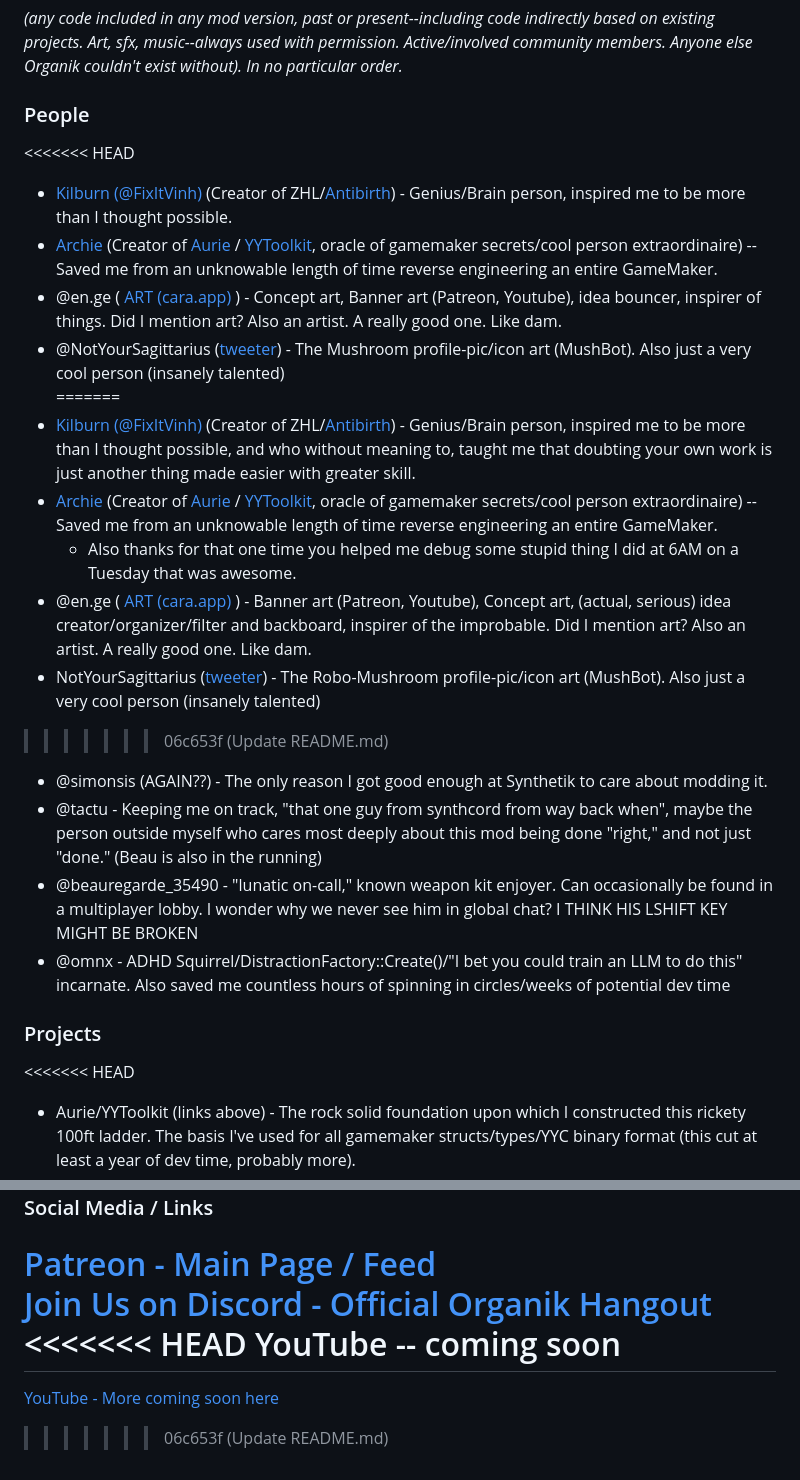
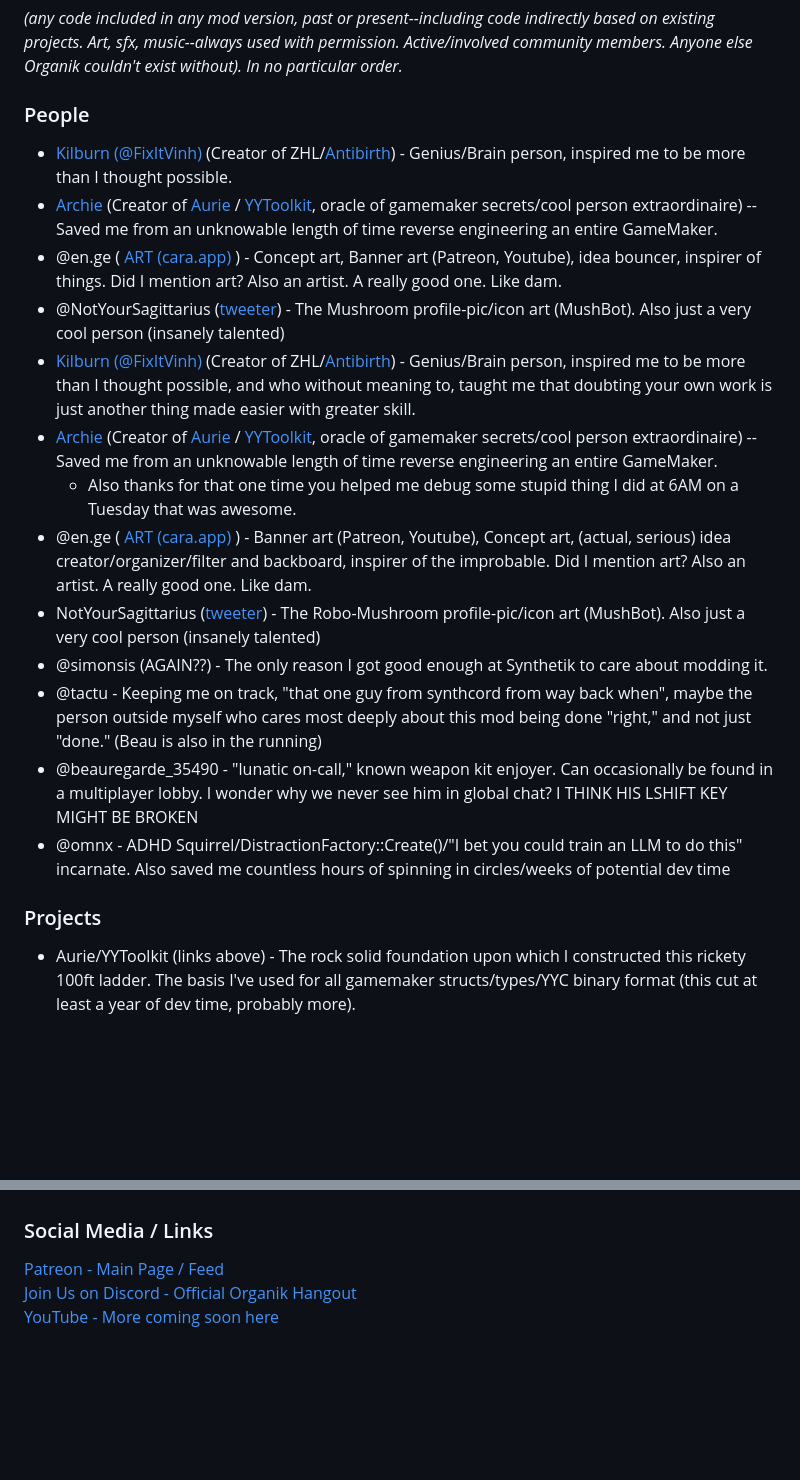
Before and after one commit to Amyseni/organik, a Markdown page: README.md, 2 parts joined by grey strips. Drawn GitHub-style; blank space fills up the shorter version.

```diff
--- a/README.md
+++ b/README.md
@@ -37,25 +36,21 @@ Other Projects / Libraries / Art & Audio / Special Thanks
 *(any code included in any mod version, past or present--including code indirectly based on existing projects. Art, sfx, music--always used with permission. Active/involved community members. Anyone else Organik couldn't exist without). In no particular order.*
 
 ### People
-<<<<<<< HEAD
   - [Kilburn (@FixItVinh)](https://x.com/fixitvinh) (Creator of ZHL/[Antibirth](https://www.antibirth.com/)) - Genius/Brain person, inspired me to be more than I thought possible.
   - [Archie](https://github.com/Archie-osu) (Creator of [Aurie](https://github.com/AurieFramework/Aurie) / [YYToolkit](https://github.com/AurieFramework/YYToolkit), oracle of gamemaker secrets/cool person extraordinaire) -- Saved me from an unknowable length of time reverse engineering an entire GameMaker.<br>
   - @en.ge ( [ART (cara.app) ](https://cara.app/enge) ) - Concept art, Banner art (Patreon, Youtube), idea bouncer, inspirer of things. Did I mention art? Also an artist. A really good one. Like dam.<br>
   - @NotYourSagittarius ([tweeter](https://x.com/NY_Sagittarius )) - The Mushroom profile-pic/icon art (MushBot). Also just a very cool person (insanely talented)<br>
-=======
   - [Kilburn (@FixItVinh)](https://x.com/fixitvinh) (Creator of ZHL/[Antibirth](https://www.antibirth.com/)) - Genius/Brain person, inspired me to be more than I thought possible, and who without meaning to, taught me that doubting your own work is just another thing made easier with greater skill.
   - [Archie](https://github.com/Archie-osu) (Creator of [Aurie](https://github.com/AurieFramework/Aurie) / [YYToolkit](https://github.com/AurieFramework/YYToolkit), oracle of gamemaker secrets/cool person extraordinaire) -- Saved me from an unknowable length of time reverse engineering an entire GameMaker.<br>
     - Also thanks for that one time you helped me debug some stupid thing I did at 6AM on a Tuesday that was awesome.
   - @en.ge ( [ART (cara.app) ](https://cara.app/enge) ) - Banner art (Patreon, Youtube), Concept art, (actual, serious) idea creator/organizer/filter and backboard, inspirer of the improbable. Did I mention art? Also an artist. A really good one. Like dam.<br>
   - NotYourSagittarius ([tweeter](https://x.com/NY_Sagittarius )) - The Robo-Mushroom profile-pic/icon art (MushBot). Also just a very cool person (insanely talented)<br>
->>>>>>> 06c653f (Update README.md)
   - @simonsis (AGAIN??) - The only reason I got good enough at Synthetik to care about modding it.<br>
   - @tactu - Keeping me on track, "that one guy from synthcord from way back when", maybe the person outside myself who cares most deeply about this mod being done "right," and not just "done." (Beau is also in the running)<br>
   - @beauregarde_35490 - "lunatic on-call," known weapon kit enjoyer. Can occasionally be found in a multiplayer lobby. I wonder why we never see him in global chat? I THINK HIS LSHIFT KEY MIGHT BE BROKEN<br>
   - @omnx - ADHD Squirrel/DistractionFactory::Create()/"I bet you could train an LLM to do this" incarnate. Also saved me countless hours of spinning in circles/weeks of potential dev time<br>
 
 ### Projects
-<<<<<<< HEAD
   - Aurie/YYToolkit (links above) - The rock solid foundation upon which I constructed this rickety 100ft ladder. The basis I've used for all gamemaker structs/types/YYC binary format (this cut at least a year of dev time, probably more).<br>
   - [ImGui](https://github.com/ocornut) -- Does what it says on the tin. I don't even want to think about the reality where I kept on with my own GUI "solution" (read: problem)<br>
   - [Tiny Mod Injector](https://github.com/YAL-Game-Tools/TinyModInjector)<br> -- Freed me from the peril of trying to support a launcher .exe / installer package for both Proton AND Windows itself. (effectively saving me from writing TinyModInjector)
@@ -95,8 +87,4 @@ Truly, **the best way you can support** me/the project is by **sharing with anyo
 ### Social Media / Links
 [Patreon - Main Page / Feed](https://www.patreon.com/amyseni)<br>
 [Join Us on Discord - Official Organik Hangout](https://discord.gg/KrTA2QkyCx)<br>
-<<<<<<< HEAD
-YouTube -- coming soon
-=======
 [YouTube - More coming soon here](https://www.youtube.com/@OrganikMod)
->>>>>>> 06c653f (Update README.md)
```
Also changed, not shown: other parts of README.md (+15 -19 lines).
